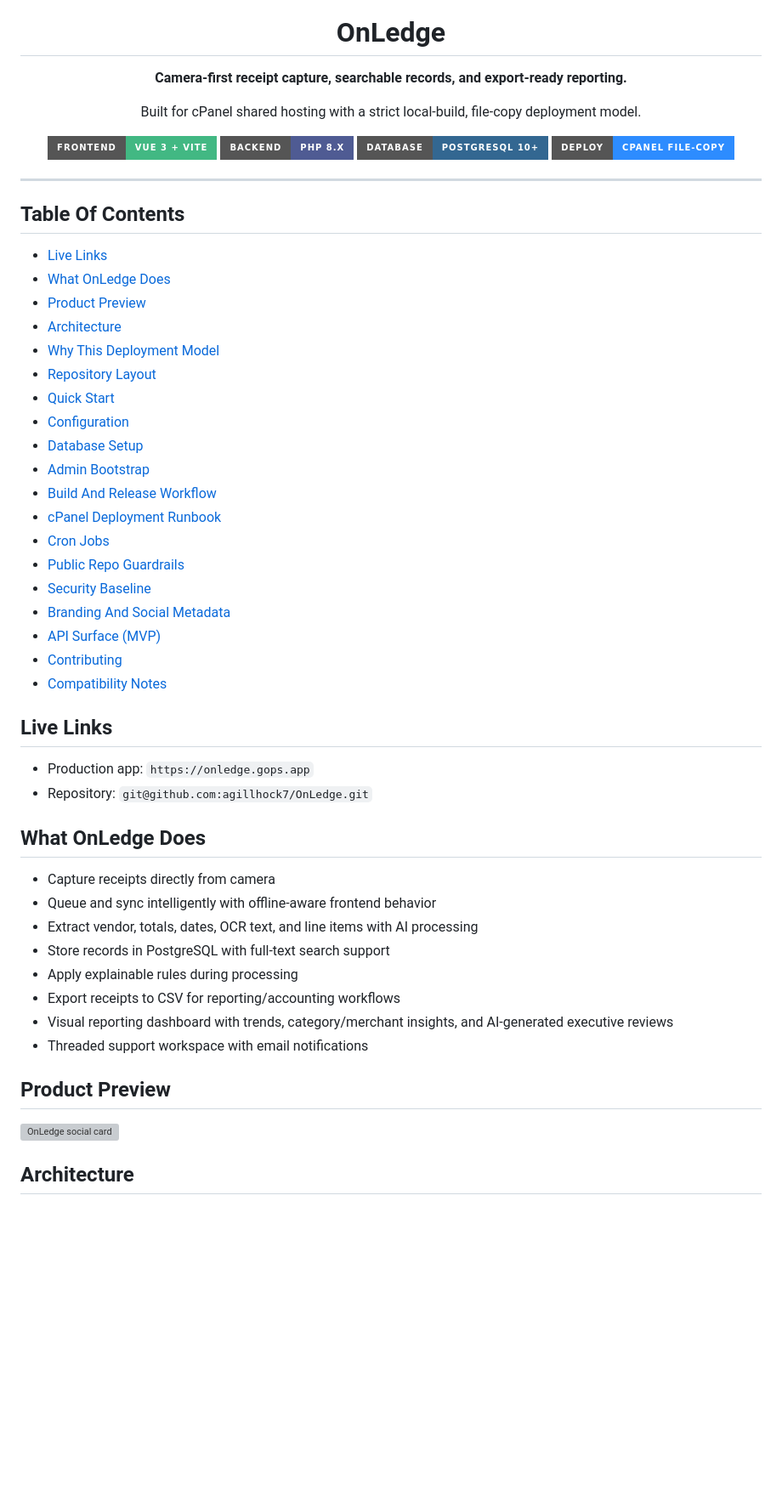
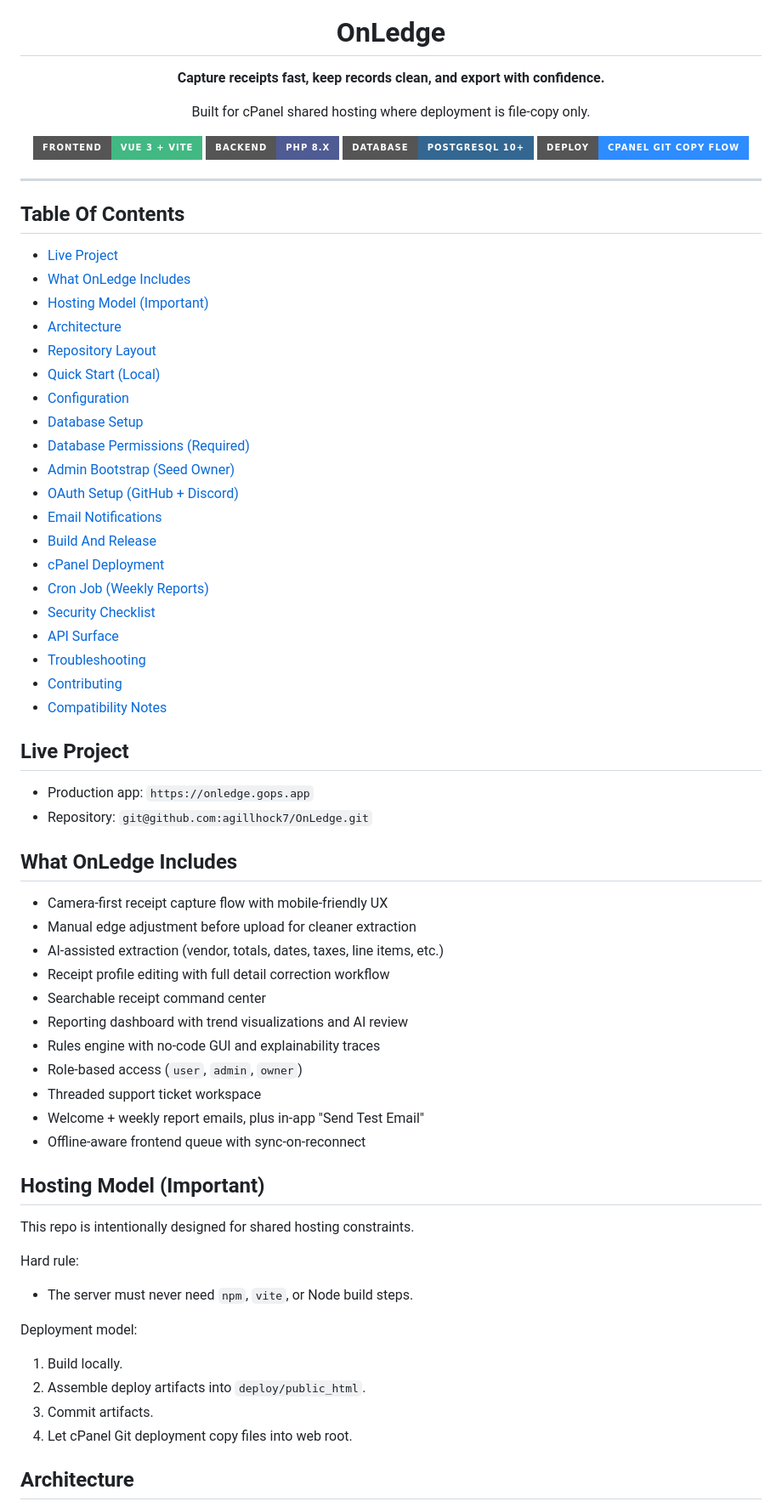
Before and after one commit to agillhock7/OnLedge, a Markdown page: README.md, the part around one of its changes. Shown at 85% size. Rendered like a GitHub page; badges without logos; blank space fills up the shorter version; grey boxes are pictures that could not be loaded.

```diff
--- a/README.md
+++ b/README.md
@@ -1,14 +1,14 @@
 <div align="center">
   <img src="frontend/public/icon.svg" alt="OnLedge logo" width="96" height="96" />
   <h1>OnLedge</h1>
-  <p><strong>Camera-first receipt capture, searchable records, and export-ready reporting.</strong></p>
-  <p>Built for cPanel shared hosting with a strict local-build, file-copy deployment model.</p>
+  <p><strong>Capture receipts fast, keep records clean, and export with confidence.</strong></p>
+  <p>Built for cPanel shared hosting where deployment is file-copy only.</p>
 
   <p>
     <img src="https://img.shields.io/badge/frontend-Vue%203%20%2B%20Vite-42b883?style=for-the-badge" alt="Vue 3 + Vite" />
     <img src="https://img.shields.io/badge/backend-PHP%208.x-4F5B93?style=for-the-badge" alt="PHP 8.x" />
     <img src="https://img.shields.io/badge/database-PostgreSQL%2010%2B-336791?style=for-the-badge" alt="PostgreSQL 10+" />
-    <img src="https://img.shields.io/badge/deploy-cPanel%20File--Copy-2D8CFF?style=for-the-badge" alt="cPanel file-copy deploy" />
+    <img src="https://img.shields.io/badge/deploy-cPanel%20Git%20Copy%20Flow-2D8CFF?style=for-the-badge" alt="cPanel Git copy deploy" />
   </p>
 </div>
 
@@ -16,45 +16,58 @@
 
 ## Table Of Contents
 
-- [Live Links](#live-links)
-- [What OnLedge Does](#what-onledge-does)
-- [Product Preview](#product-preview)
+- [Live Project](#live-project)
+- [What OnLedge Includes](#what-onledge-includes)
+- [Hosting Model (Important)](#hosting-model-important)
 - [Architecture](#architecture)
-- [Why This Deployment Model](#why-this-deployment-model)
 - [Repository Layout](#repository-layout)
-- [Quick Start](#quick-start)
+- [Quick Start (Local)](#quick-start-local)
 - [Configuration](#configuration)
 - [Database Setup](#database-setup)
-- [Admin Bootstrap](#admin-bootstrap)
-- [Build And Release Workflow](#build-and-release-workflow)
-- [cPanel Deployment Runbook](#cpanel-deployment-runbook)
-- [Cron Jobs](#cron-jobs)
-- [Public Repo Guardrails](#public-repo-guardrails)
-- [Security Baseline](#security-baseline)
-- [Branding And Social Metadata](#branding-and-social-metadata)
-- [API Surface (MVP)](#api-surface-mvp)
+- [Database Permissions (Required)](#database-permissions-required)
+- [Admin Bootstrap (Seed Owner)](#admin-bootstrap-seed-owner)
+- [OAuth Setup (GitHub + Discord)](#oauth-setup-github--discord)
+- [Email Notifications](#email-notifications)
+- [Build And Release](#build-and-release)
+- [cPanel Deployment](#cpanel-deployment)
+- [Cron Job (Weekly Reports)](#cron-job-weekly-reports)
+- [Security Checklist](#security-checklist)
+- [API Surface](#api-surface)
+- [Troubleshooting](#troubleshooting)
 - [Contributing](#contributing)
 - [Compatibility Notes](#compatibility-notes)
 
-## Live Links
+## Live Project
 
 - Production app: `https://onledge.gops.app`
 - Repository: `git@github.com:agillhock7/OnLedge.git`
 
-## What OnLedge Does
+## What OnLedge Includes
 
-- Capture receipts directly from camera
-- Queue and sync intelligently with offline-aware frontend behavior
-- Extract vendor, totals, dates, OCR text, and line items with AI processing
-- Store records in PostgreSQL with full-text search support
-- Apply explainable rules during processing
-- Export receipts to CSV for reporting/accounting workflows
-- Visual reporting dashboard with trends, category/merchant insights, and AI-generated executive reviews
-- Threaded support workspace with email notifications
+- Camera-first receipt capture flow with mobile-friendly UX
+- Manual edge adjustment before upload for cleaner extraction
+- AI-assisted extraction (vendor, totals, dates, taxes, line items, etc.)
+- Receipt profile editing with full detail correction workflow
+- Searchable receipt command center
+- Reporting dashboard with trend visualizations and AI review
+- Rules engine with no-code GUI and explainability traces
+- Role-based access (`user`, `admin`, `owner`)
+- Threaded support ticket workspace
+- Welcome + weekly report emails, plus in-app "Send Test Email"
+- Offline-aware frontend queue with sync-on-reconnect
 
-## Product Preview
+## Hosting Model (Important)
 
-![OnLedge social card](frontend/public/social-card.png)
+This repo is intentionally designed for shared hosting constraints.
+
+Hard rule:
+- The server must never need `npm`, `vite`, or Node build steps.
+
+Deployment model:
+1. Build locally.
+2. Assemble deploy artifacts into `deploy/public_html`.
+3. Commit artifacts.
+4. Let cPanel Git deployment copy files into web root.
 
 ## Architecture
 
```
Also changed, not shown: other parts of README.md (+187 -171 lines).
